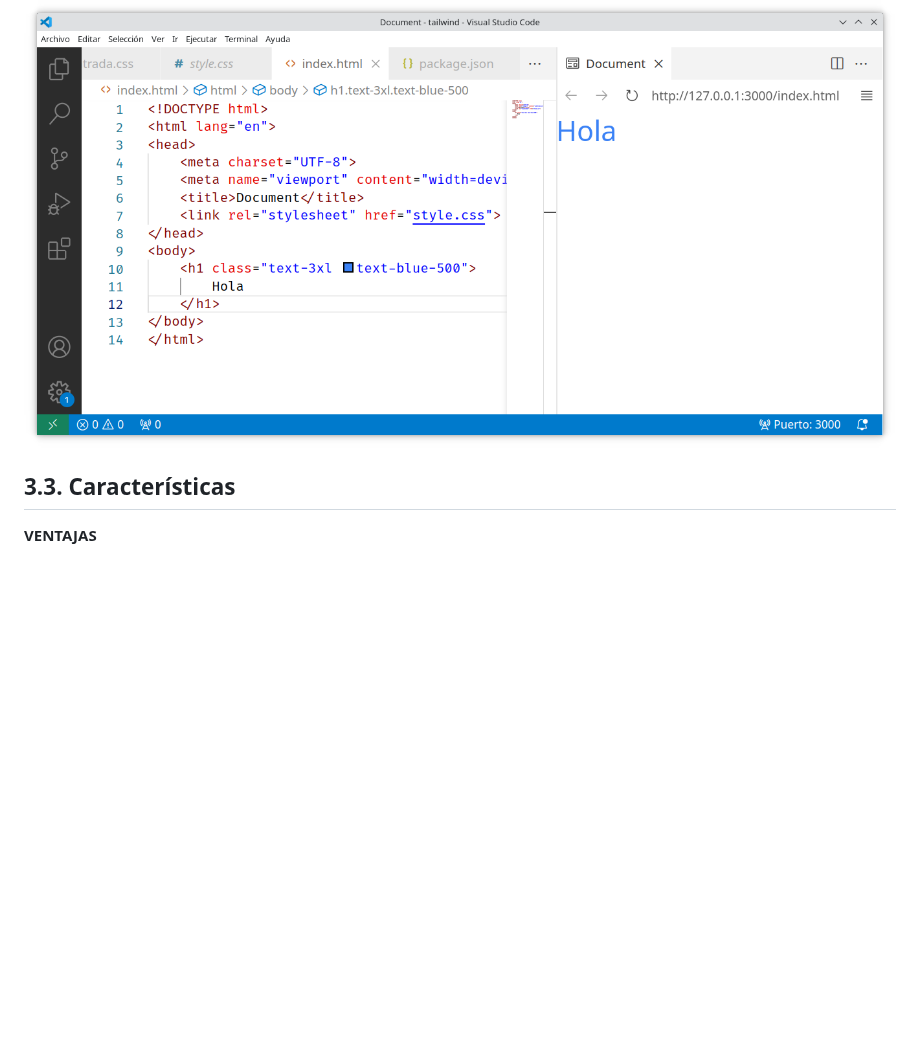
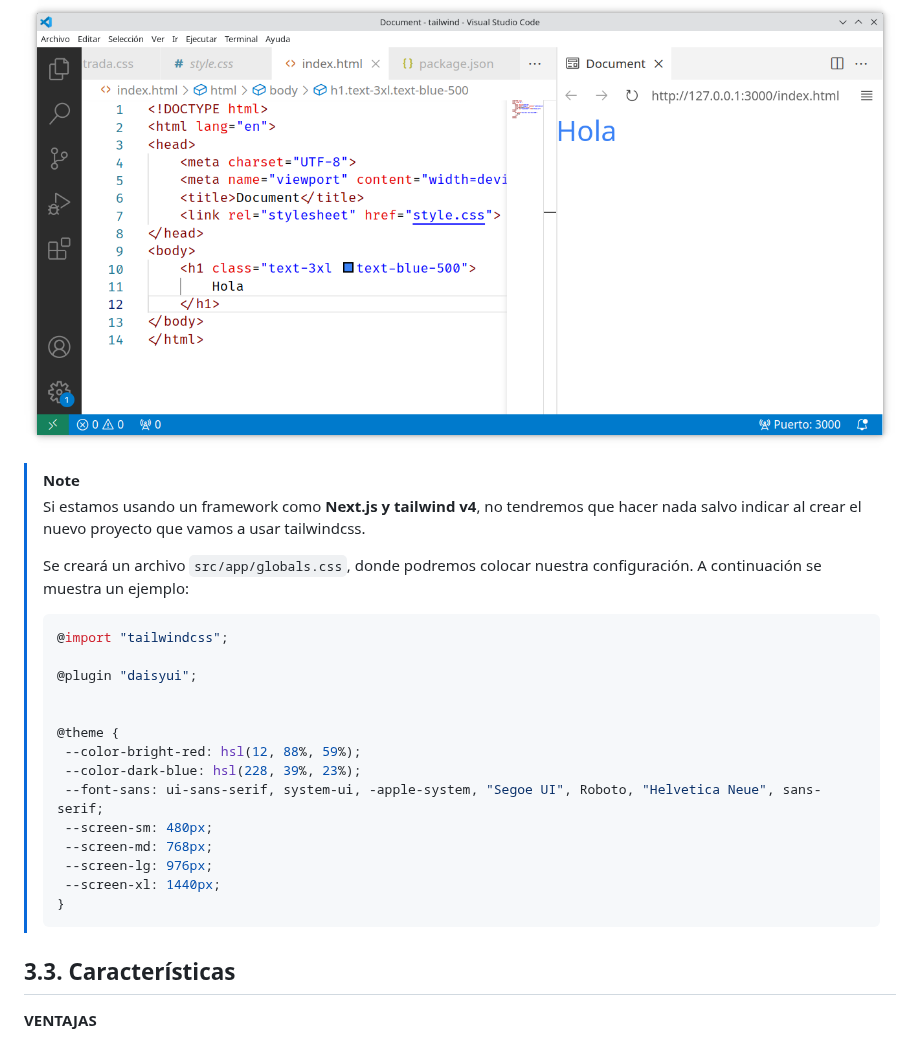
Before and after one commit to jamj2000/DIW, a Markdown page: 07_Anexo_I/README.md, the part around one of its changes. Drawn GitHub-style; blank space fills up the shorter version.

````diff
--- a/07_Anexo_I/README.md
+++ b/07_Anexo_I/README.md
@@ -321,6 +297,31 @@ y empezar a editar los archivos html, añadiendo las clases tailwind deseadas. E
 Es aconsejable tener un servidor web con recarga automática para ver los cambios en tiempo real. Una buena alternativa para ello es usar el plugin `Live Preview` de VSCode.
 
 ![VSCode](assets/vscode.png)
+
+
+> [!NOTE]
+>
+> Si estamos usando un framework como **Next.js y tailwind v4**, no tendremos que hacer nada salvo indicar al crear el nuevo proyecto que vamos a usar tailwindcss.
+>
+> Se creará un archivo `src/app/globals.css`, donde podremos colocar nuestra configuración. A continuación se muestra un ejemplo:
+>
+> ```css
+> @import "tailwindcss";
+>
+> @plugin "daisyui";
+>
+>
+> @theme {
+>  --color-bright-red: hsl(12, 88%, 59%);
+>  --color-dark-blue: hsl(228, 39%, 23%);
+>  --font-sans: ui-sans-serif, system-ui, -apple-system, "Segoe UI", Roboto, "Helvetica Neue", sans-serif;
+>  --screen-sm: 480px;
+>  --screen-md: 768px;
+>  --screen-lg: 976px;
+>  --screen-xl: 1440px;
+> }
+>```
+
 
 
 ## 3.3. Características
````
Also changed, not shown: other parts of 07_Anexo_I/README.md (+6 -30 lines).
